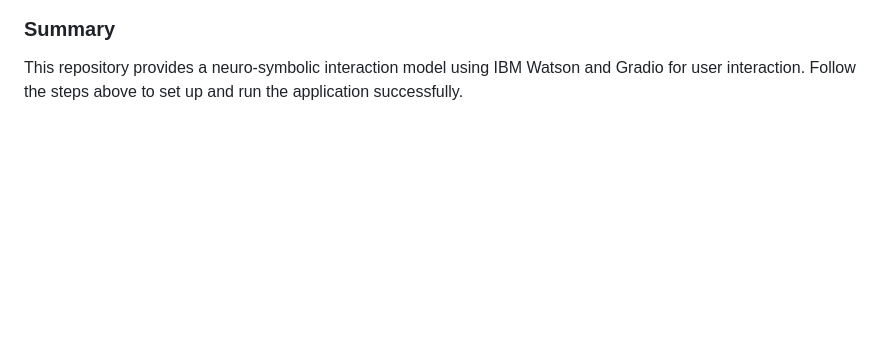
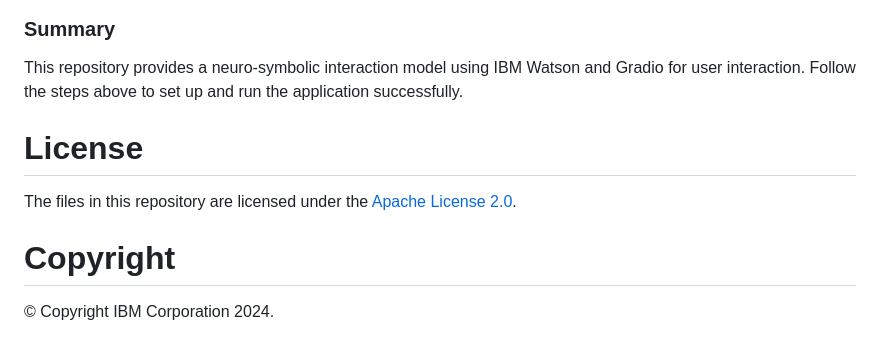
Before and after one commit to ruslanmv/Neuro-symbolic-interaction, a Markdown page: README.md, the part around the change. Rendered like a GitHub page; blank space fills up the shorter version.

```diff
--- a/README.md
+++ b/README.md
@@ -148,3 +148,8 @@ We've intentionally introduced a bias into the LLM, causing it to provide incorr
 
 ### Summary
 This repository provides a neuro-symbolic interaction model using IBM Watson and Gradio for user interaction. Follow the steps above to set up and run the application successfully.
+# License
+The files in this repository are licensed under the [Apache License 2.0](LICENSE).
+
+# Copyright
+© Copyright IBM Corporation 2024.
```
